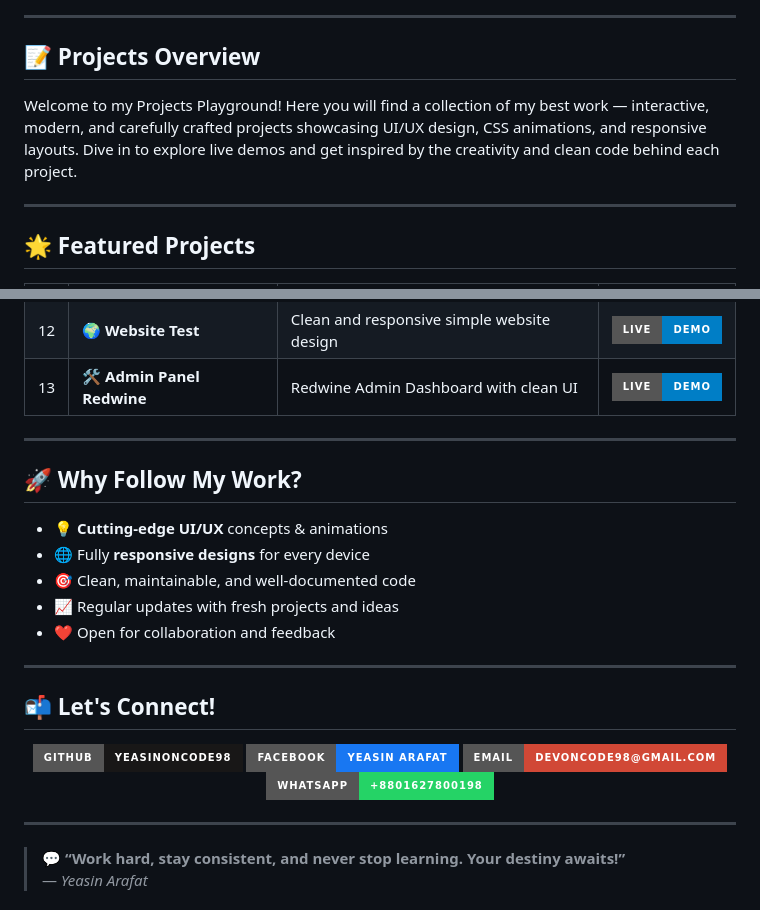
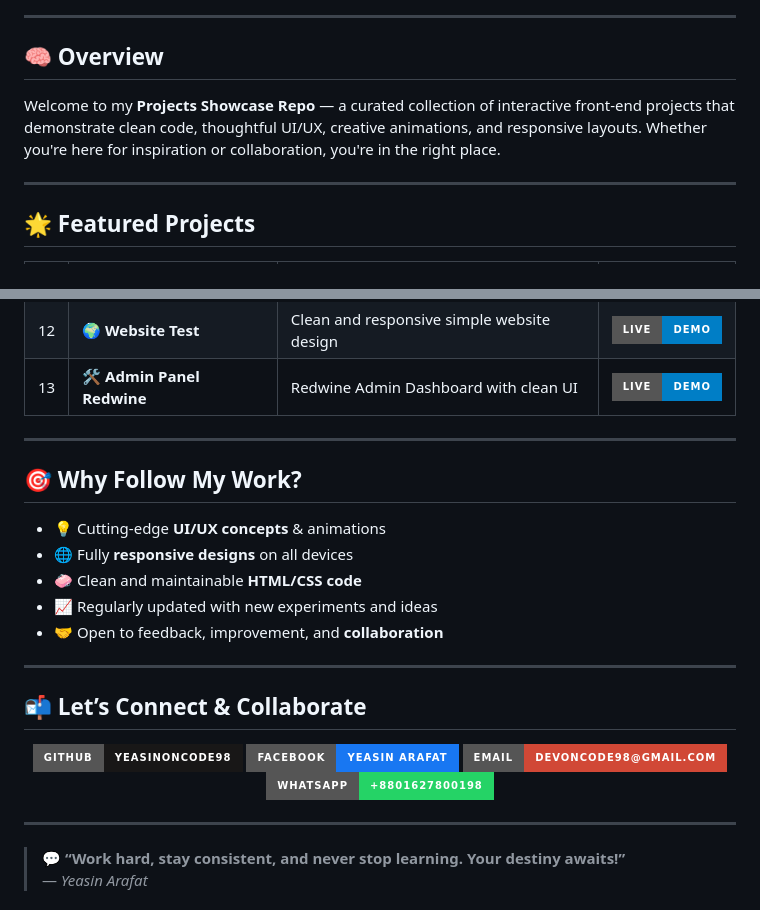
Before and after one commit to Yeasinoncode98/Projects-Showcase, a Markdown page: README.md, 2 parts joined by grey strips. GitHub-like rendering; badges without logos.

```diff
--- a/README.md
+++ b/README.md
@@ -6,9 +10,9 @@
 
 ---
 
-## 📝 **Projects Overview**
+## 🧠 **Overview**
 
-Welcome to my Projects Playground! Here you will find a collection of my best work — interactive, modern, and carefully crafted projects showcasing UI/UX design, CSS animations, and responsive layouts. Dive in to explore live demos and get inspired by the creativity and clean code behind each project.
+Welcome to my **Projects Showcase Repo** — a curated collection of interactive front-end projects that demonstrate clean code, thoughtful UI/UX, creative animations, and responsive layouts. Whether you're here for inspiration or collaboration, you're in the right place.
 
 ---
 
@@ -32,31 +36,27 @@ Welcome to my Projects Playground! Here you will find a collection of my best wo
 | 12 | 🌍 **Website Test**          | Clean and responsive simple website design| [![Demo](https://img.shields.io/badge/Live-Demo-blue?style=for-the-badge)](https://yeasinoncode98.github.io/Projects-Showcase/12_Website_Test/) |
 | 13 | 🛠️ **Admin Panel Redwine**   | Redwine Admin Dashboard with clean UI     | [![Demo](https://img.shields.io/badge/Live-Demo-blue?style=for-the-badge)](https://yeasinoncode98.github.io/Projects-Showcase/13_Admin_Panel_Redwine/) |
 
-
-
-
-
 </div>
 
 ---
 
-## 🚀 Why Follow My Work?
+## 🎯 Why Follow My Work?
 
-- 💡 **Cutting-edge UI/UX** concepts & animations
-- 🌐 Fully **responsive designs** for every device
-- 🎯 Clean, maintainable, and well-documented code
-- 📈 Regular updates with fresh projects and ideas
-- ❤️ Open for collaboration and feedback
+- 💡 Cutting-edge **UI/UX concepts** & animations
+- 🌐 Fully **responsive designs** on all devices
+- 🧼 Clean and maintainable **HTML/CSS code**
+- 📈 Regularly updated with new experiments and ideas
+- 🤝 Open to feedback, improvement, and **collaboration**
 
 ---
 
-## 📬 Let's Connect!
+## 📬 Let’s Connect & Collaborate
 
 <p align="center">
-<a href="https://github.com/Yeasinoncode98" target="_blank"><img alt="GitHub" src="https://img.shields.io/badge/GitHub-Yeasinoncode98-181717?style=for-the-badge&logo=github"/></a>
-<a href="https://www.facebook.com/share/1ZzfjaPmq6/?mibextid=wwXIfr" target="_blank"><img alt="Facebook" src="https://img.shields.io/badge/Facebook-Yeasin%20Arafat-1877F2?style=for-the-badge&logo=facebook"/></a>
-<a href="mailto:devoncode98@gmail.com" target="_blank"><img alt="Email" src="https://img.shields.io/badge/Email-devoncode98@gmail.com-D14836?style=for-the-badge&logo=gmail"/></a>
-<a href="https://wa.me/8801627800198" target="_blank"><img alt="WhatsApp" src="https://img.shields.io/badge/WhatsApp-+8801627800198-25D366?style=for-the-badge&logo=whatsapp"/></a>
+  <a href="https://github.com/Yeasinoncode98" target="_blank"><img alt="GitHub" src="https://img.shields.io/badge/GitHub-Yeasinoncode98-181717?style=for-the-badge&logo=github"/></a>
+  <a href="https://www.facebook.com/share/1ZzfjaPmq6/?mibextid=wwXIfr" target="_blank"><img alt="Facebook" src="https://img.shields.io/badge/Facebook-Yeasin%20Arafat-1877F2?style=for-the-badge&logo=facebook"/></a>
+  <a href="mailto:devoncode98@gmail.com" target="_blank"><img alt="Email" src="https://img.shields.io/badge/Email-devoncode98@gmail.com-D14836?style=for-the-badge&logo=gmail"/></a>
+  <a href="https://wa.me/8801627800198" target="_blank"><img alt="WhatsApp" src="https://img.shields.io/badge/WhatsApp-+8801627800198-25D366?style=for-the-badge&logo=whatsapp"/></a>
 </p>
 
 ---
```
Also changed, not shown: other parts of README.md (+8 -2 lines).
